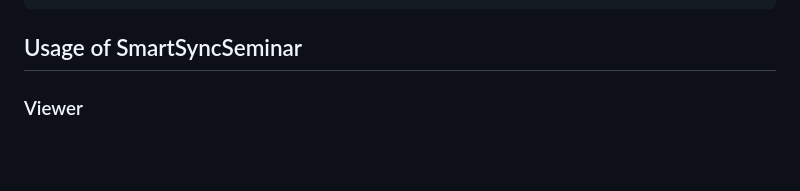
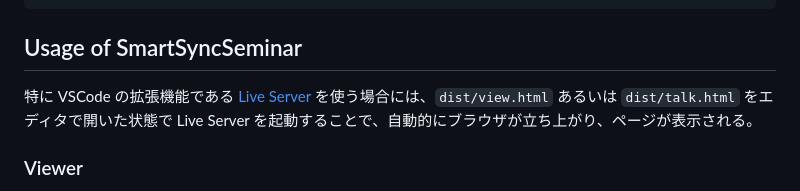
Before and after one commit to hotekagi/solutionChallenge09, a Markdown page: new/README_JP.md, the part around the change. GitHub-like rendering; blank space fills up the shorter version.

Commit message:
add description to README.md

```diff
--- a/new/README_JP.md
+++ b/new/README_JP.md
@@ -151,6 +151,8 @@ pnpm start
 
 ## Usage of SmartSyncSeminar
 
+特に VSCode の拡張機能である [Live Server](https://marketplace.visualstudio.com/items?itemName=ritwickdey.LiveServer) を使う場合には、`dist/view.html` あるいは `dist/talk.html` をエディタで開いた状態で Live Server を起動することで、自動的にブラウザが立ち上がり、ページが表示される。
+
 ### Viewer
 
 `dist/view.html` あるいは `http://${hostname}:8880` にアクセスすると、Viewer ページが表示される。
```
